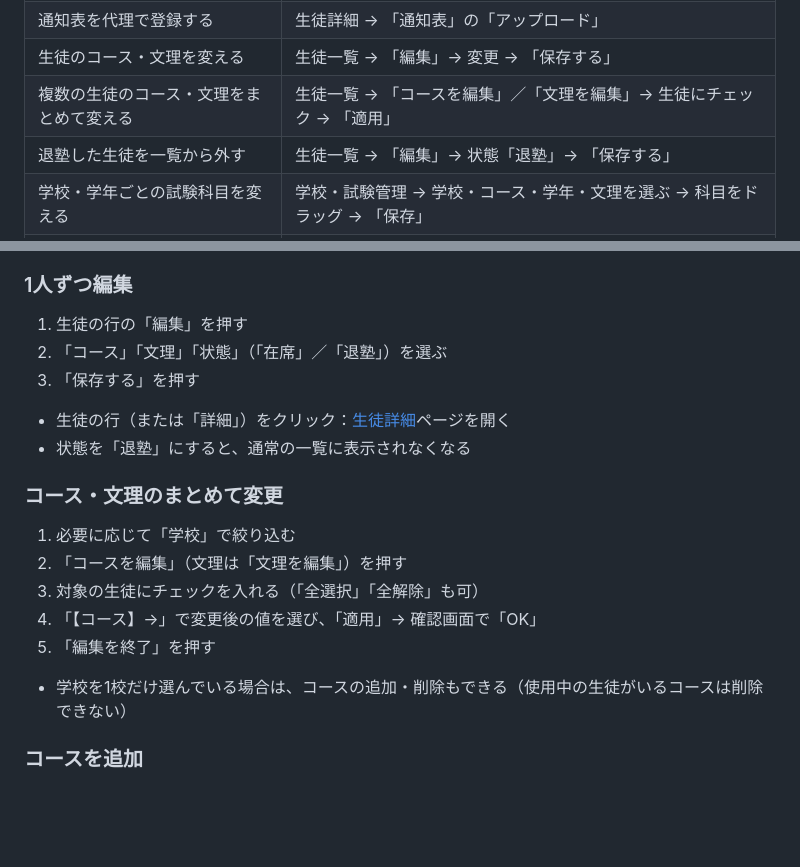
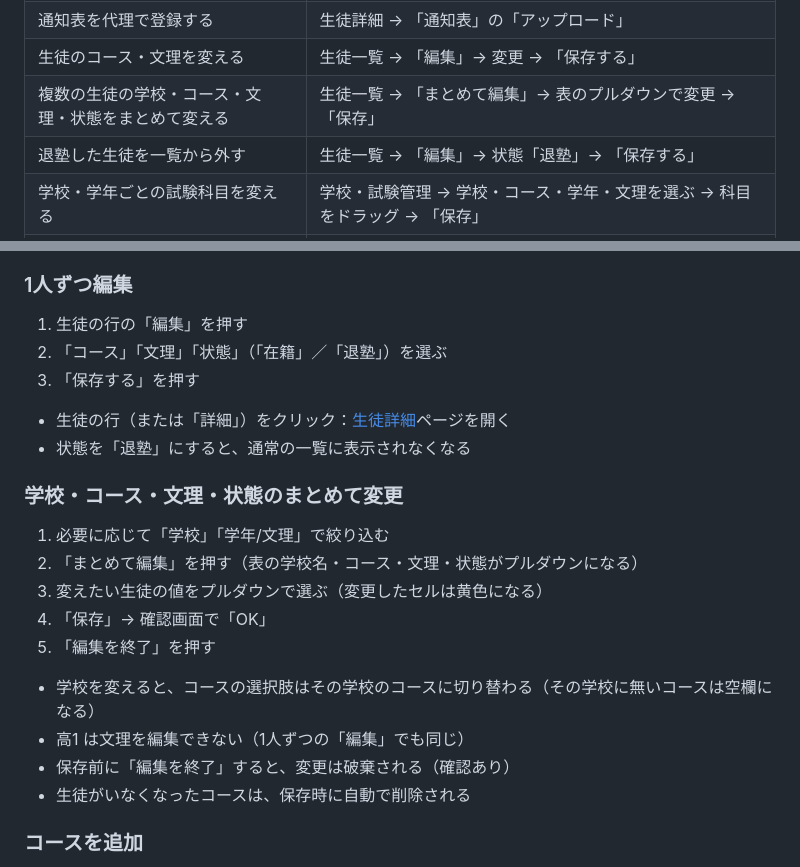
Before and after one commit to Lionmaru53/exam_management-pages, a Markdown page: manual_admin_detail.md, 2 parts joined by grey strips. Rendered like a GitHub page; blank space fills up the shorter version.

Commit message:
deploy: Lionmaru53/exam_management@a6f5404dff19a49158c632ec678a1deee9768b59

```diff
--- a/manual_admin_detail.md
+++ b/manual_admin_detail.md
@@ -27,7 +27,7 @@
 | 生徒1人の全学年の記録を見る | 生徒一覧 → 生徒の行（または「詳細」） |
 | 通知表を代理で登録する | 生徒詳細 → 「通知表」の「アップロード」 |
 | 生徒のコース・文理を変える | 生徒一覧 → 「編集」→ 変更 → 「保存する」 |
-| 複数の生徒のコース・文理をまとめて変える | 生徒一覧 → 「コースを編集」／「文理を編集」→ 生徒にチェック → 「適用」 |
+| 複数の生徒の学校・コース・文理・状態をまとめて変える | 生徒一覧 → 「まとめて編集」→ 表のプルダウンで変更 → 「保存」 |
 | 退塾した生徒を一覧から外す | 生徒一覧 → 「編集」→ 状態「退塾」→ 「保存する」 |
 | 学校・学年ごとの試験科目を変える | 学校・試験管理 → 学校・コース・学年・文理を選ぶ → 科目をドラッグ → 「保存」 |
 | 一覧にない科目を登録する | 学校・試験管理 → 教科の行の「＋追加」 |
@@ -360,20 +360,23 @@
 
 ### 1人ずつ編集
 1. 生徒の行の「編集」を押す
-2. 「コース」「文理」「状態」（「在席」／「退塾」）を選ぶ
+2. 「コース」「文理」「状態」（「在籍」／「退塾」）を選ぶ
 3. 「保存する」を押す
 
 - 生徒の行（または「詳細」）をクリック：[生徒詳細](#生徒詳細)ページを開く
 - 状態を「退塾」にすると、通常の一覧に表示されなくなる
 
-### コース・文理のまとめて変更
-1. 必要に応じて「学校」で絞り込む
-2. 「コースを編集」（文理は「文理を編集」）を押す
-3. 対象の生徒にチェックを入れる（「全選択」「全解除」も可）
-4. 「【コース】→」で変更後の値を選び、「適用」→ 確認画面で「OK」
+### 学校・コース・文理・状態のまとめて変更
+1. 必要に応じて「学校」「学年/文理」で絞り込む
+2. 「まとめて編集」を押す（表の学校名・コース・文理・状態がプルダウンになる）
+3. 変えたい生徒の値をプルダウンで選ぶ（変更したセルは黄色になる）
+4. 「保存」→ 確認画面で「OK」
 5. 「編集を終了」を押す
 
-- 学校を1校だけ選んでいる場合は、コースの追加・削除もできる（使用中の生徒がいるコースは削除できない）
+- 学校を変えると、コースの選択肢はその学校のコースに切り替わる（その学校に無いコースは空欄になる）
+- 高1 は文理を編集できない（1人ずつの「編集」でも同じ）
+- 保存前に「編集を終了」すると、変更は破棄される（確認あり）
+- 生徒がいなくなったコースは、保存時に自動で削除される
 
 ### コースを追加
 1. 「コースを追加」を押す
```
